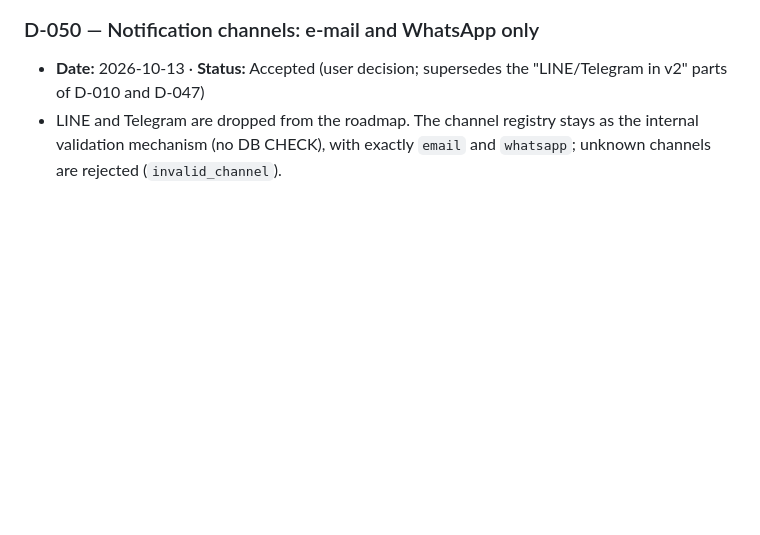
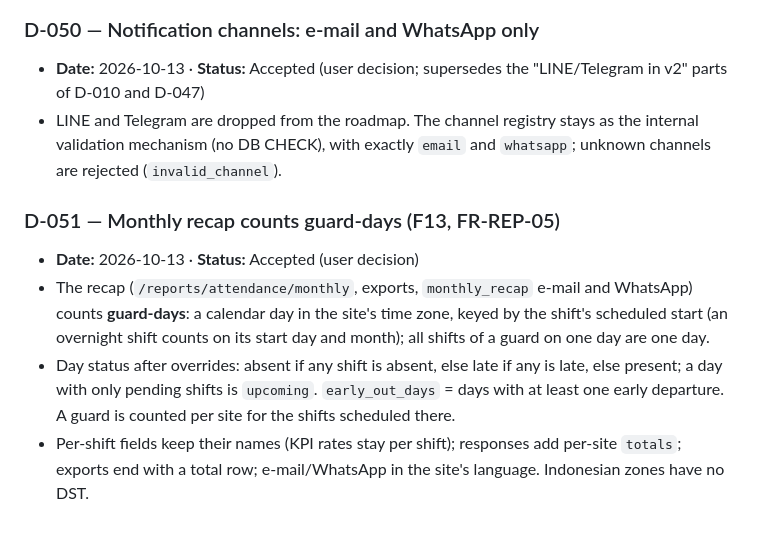
Before and after one commit to mikbalt/garda-secure, a Markdown page: DECISIONS.md, the part around the change. Drawn GitHub-style; blank space fills up the shorter version.

Commit message:
docs: D-051 monthly recap per guard-day; progress
Co-Authored-By: Claude Opus 5.5 <noreply@anthropic.com>

```diff
--- a/DECISIONS.md
+++ b/DECISIONS.md
@@ -466,3 +466,17 @@ in PRD §9 (OQ-x). New entries go at the bottom with the next free number.
 - LINE and Telegram are dropped from the roadmap. The channel registry stays as
   the internal validation mechanism (no DB CHECK), with exactly `email` and
   `whatsapp`; unknown channels are rejected (`invalid_channel`).
+
+### D-051 — Monthly recap counts guard-days (F13, FR-REP-05)
+- **Date:** 2026-10-13 · **Status:** Accepted (user decision)
+- The recap (`/reports/attendance/monthly`, exports, `monthly_recap` e-mail and
+  WhatsApp) counts **guard-days**: a calendar day in the site's time zone, keyed
+  by the shift's scheduled start (an overnight shift counts on its start day and
+  month); all shifts of a guard on one day are one day.
+- Day status after overrides: absent if any shift is absent, else late if any
+  is late, else present; a day with only pending shifts is `upcoming`.
+  `early_out_days` = days with at least one early departure. A guard is counted
+  per site for the shifts scheduled there.
+- Per-shift fields keep their names (KPI rates stay per shift); responses add
+  per-site `totals`; exports end with a total row; e-mail/WhatsApp in the site's
+  language. Indonesian zones have no DST.
```
Also changed, not shown: PROGRESS.md (+2 -3 lines).
